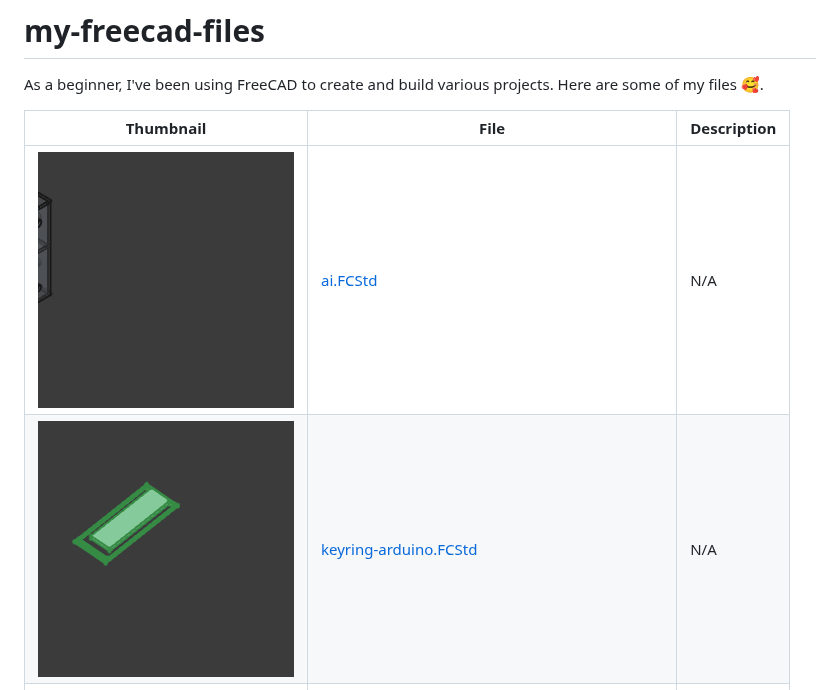
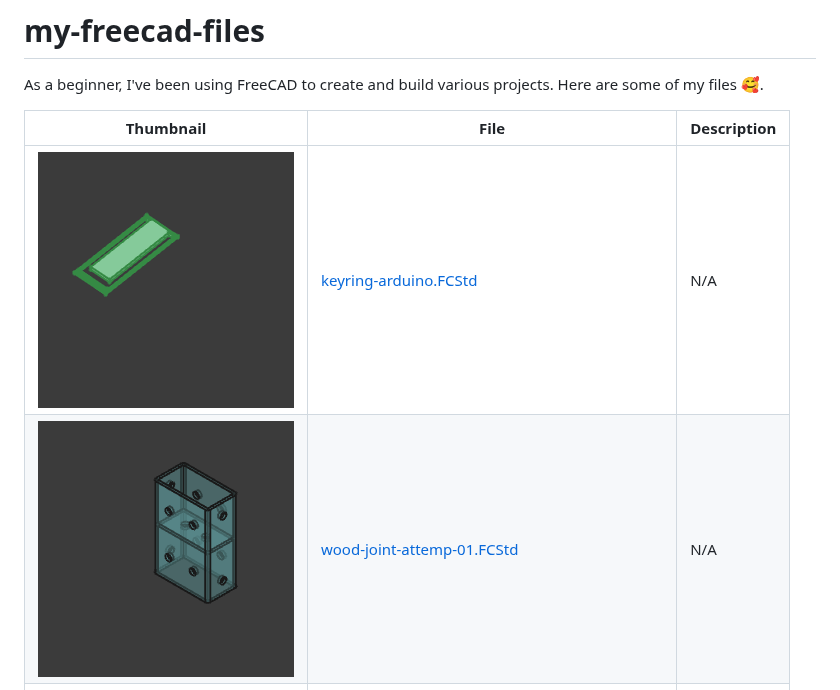
Before and after one commit to thiagosanches/my-freecad-files, a Markdown page: README.md, the part around the change. GitHub-like rendering; pictures changed too: thumbnails/wood-joint-attemp-01.FCStd_thumb.png (added).

Commit message:
docs: auto-update FreeCAD table

```diff
--- a/README.md
+++ b/README.md
@@ -5,8 +5,8 @@ As a beginner, I've been using FreeCAD to create and build various projects. Her
 <!-- BEGIN TABLE -->
 | Thumbnail   | File        | Description |
 |-------------|-------------|-------------|
-| ![image](./thumbnails/ai.FCStd_thumb.png) | [ai.FCStd](./ai.FCStd) | N/A |
 | ![image](./thumbnails/keyring-arduino.FCStd_thumb.png) | [keyring-arduino.FCStd](./keyring-arduino.FCStd) | N/A |
+| ![image](./thumbnails/wood-joint-attemp-01.FCStd_thumb.png) | [wood-joint-attemp-01.FCStd](./wood-joint-attemp-01.FCStd) | N/A |
 | ![image](./thumbnails/parametric-wood-joint.FCStd_thumb.png) | [parametric-wood-joint.FCStd](./parametric-wood-joint.FCStd) | N/A |
 | ![image](./thumbnails/angle-bracket-2.FCStd_thumb.png) | [angle-bracket-2.FCStd](./angle-bracket-2.FCStd) | N/A |
 | ![image](./thumbnails/esp32-c3-round-display-beamsplitter-cube.FCStd_thumb.png) | [esp32-c3-round-display-beamsplitter-cube.FCStd](./esp32-c3-round-display-beamsplitter-cube.FCStd) | N/A |
```
